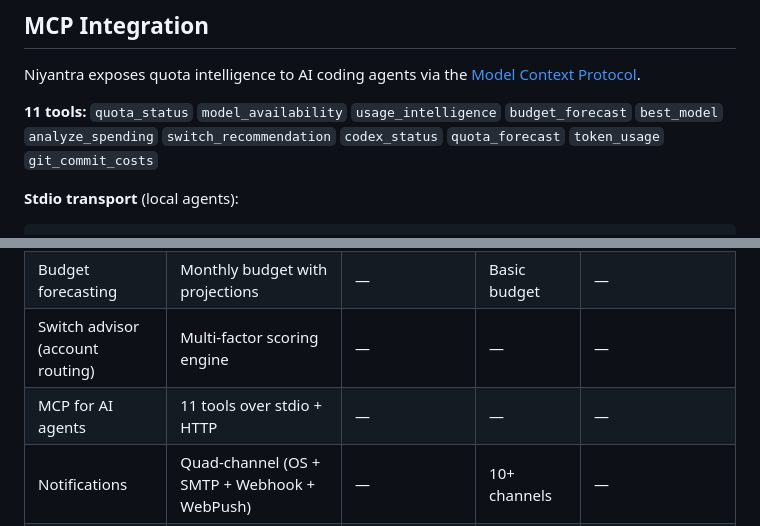
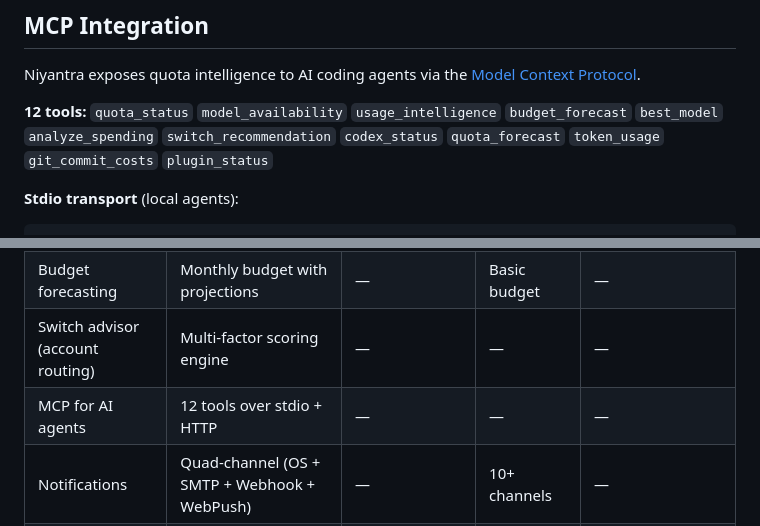
Before and after one commit to bhaskarjha-com/niyantra, a Markdown page: README.md, 2 parts joined by grey strips. Drawn GitHub-style.

````diff
--- a/README.md
+++ b/README.md
@@ -177,7 +177,7 @@ SQLite database. No cloud. No telemetry. Full provenance audit trail on every sn
 
 Niyantra exposes quota intelligence to AI coding agents via the [Model Context Protocol](https://modelcontextprotocol.io).
 
-**11 tools:** `quota_status` `model_availability` `usage_intelligence` `budget_forecast` `best_model` `analyze_spending` `switch_recommendation` `codex_status` `quota_forecast` `token_usage` `git_commit_costs`
+**12 tools:** `quota_status` `model_availability` `usage_intelligence` `budget_forecast` `best_model` `analyze_spending` `switch_recommendation` `codex_status` `quota_forecast` `token_usage` `git_commit_costs` `plugin_status`
 
 **Stdio transport** (local agents):
 ```json
@@ -206,7 +206,7 @@ Then ask: *"What's my quota?"* or *"Which account should I use?"* or *"How much
 | Subscription management | 26 AI platforms, renewals, CSV | — | Generic subs | — |
 | Budget forecasting | Monthly budget with projections | — | Basic budget | — |
 | Switch advisor (account routing) | Multi-factor scoring engine | — | — | — |
-| MCP for AI agents | 11 tools over stdio + HTTP | — | — | — |
+| MCP for AI agents | 12 tools over stdio + HTTP | — | — | — |
 | Notifications | Quad-channel (OS + SMTP + Webhook + WebPush) | — | 10+ channels | — |
 | Token analytics | Per-model cost estimation + git correlation | — | — | — |
 | Renewal calendar | Visual month view | — | Calendar view | — |
````
Also changed, not shown: other parts of README.md (+5 -5 lines).
